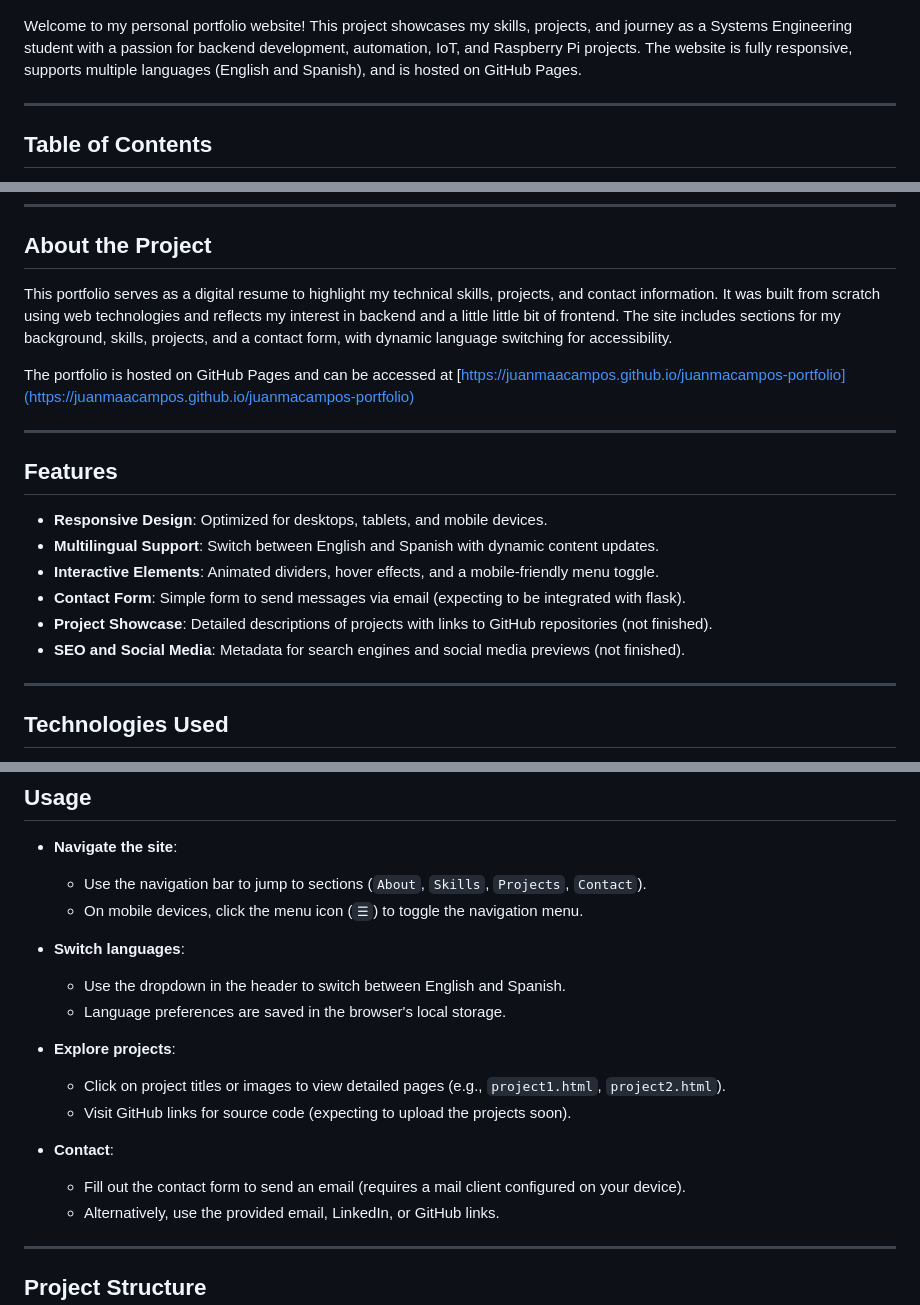
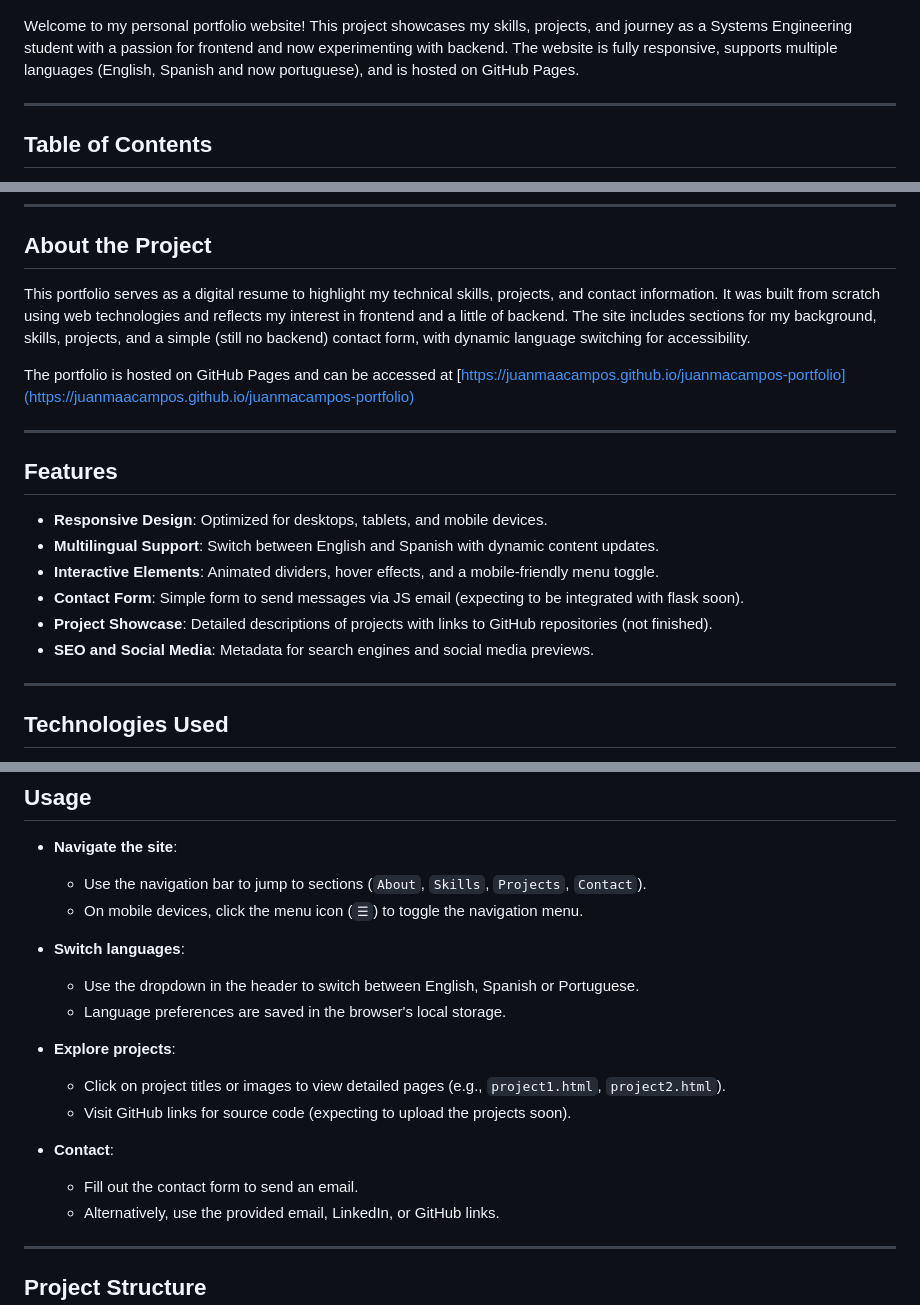
Before and after one commit to juanmaacampos/juanmacampos-portfolio, a Markdown page: README.md, 3 parts joined by grey strips. Rendered like a GitHub page.

Commit message:
Update README.md
Changed some info and detailed some functionalities

```diff
--- a/README.md
+++ b/README.md
@@ -2,7 +2,7 @@
 
 ![Portfolio Preview](assets/img/preview.png)
 
-Welcome to my personal portfolio website! This project showcases my skills, projects, and journey as a Systems Engineering student with a passion for backend development, automation, IoT, and Raspberry Pi projects. The website is fully responsive, supports multiple languages (English and Spanish), and is hosted on GitHub Pages.
+Welcome to my personal portfolio website! This project showcases my skills, projects, and journey as a Systems Engineering student with a passion for frontend and now experimenting with backend. The website is fully responsive, supports multiple languages (English, Spanish and now portuguese), and is hosted on GitHub Pages.
 
 ---
 
@@ -21,7 +21,7 @@ Welcome to my personal portfolio website! This project showcases my skills, proj
 
 ## About the Project
 
-This portfolio serves as a digital resume to highlight my technical skills, projects, and contact information. It was built from scratch using  web technologies and reflects my interest in backend and a little little bit of frontend. The site includes sections for my background, skills, projects, and a contact form, with dynamic language switching for accessibility.
+This portfolio serves as a digital resume to highlight my technical skills, projects, and contact information. It was built from scratch using  web technologies and reflects my interest in frontend and a little of backend. The site includes sections for my background, skills, projects, and a simple (still no backend) contact form, with dynamic language switching for accessibility.
 
 The portfolio is hosted on GitHub Pages and can be accessed at [https://juanmaacampos.github.io/juanmacampos-portfolio](https://juanmaacampos.github.io/juanmacampos-portfolio)
 
@@ -32,9 +32,9 @@ The portfolio is hosted on GitHub Pages and can be accessed at [https://juanmaac
 - **Responsive Design**: Optimized for desktops, tablets, and mobile devices.
 - **Multilingual Support**: Switch between English and Spanish with dynamic content updates.
 - **Interactive Elements**: Animated dividers, hover effects, and a mobile-friendly menu toggle.
-- **Contact Form**: Simple form to send messages via email (expecting to be integrated with flask).
+- **Contact Form**: Simple form to send messages via JS email (expecting to be integrated with flask soon).
 - **Project Showcase**: Detailed descriptions of projects with links to GitHub repositories (not finished).
-- **SEO and Social Media**: Metadata for search engines and social media previews (not finished).
+- **SEO and Social Media**: Metadata for search engines and social media previews.
 
 ---
 
@@ -93,7 +93,7 @@ To run this project locally or contribute to it, follow these steps:
   - On mobile devices, click the menu icon (`☰`) to toggle the navigation menu.
 
 - **Switch languages**:
-  - Use the dropdown in the header to switch between English and Spanish.
+  - Use the dropdown in the header to switch between English, Spanish or Portuguese.
   - Language preferences are saved in the browser's local storage.
 
 - **Explore projects**:
@@ -101,7 +101,7 @@ To run this project locally or contribute to it, follow these steps:
   - Visit GitHub links for source code (expecting to upload the projects soon).
 
 - **Contact**:
-  - Fill out the contact form to send an email (requires a mail client configured on your device).
+  - Fill out the contact form to send an email.
   - Alternatively, use the provided email, LinkedIn, or GitHub links.
 
 ---
```
Also changed, not shown: other parts of README.md (+1 -1 lines).
